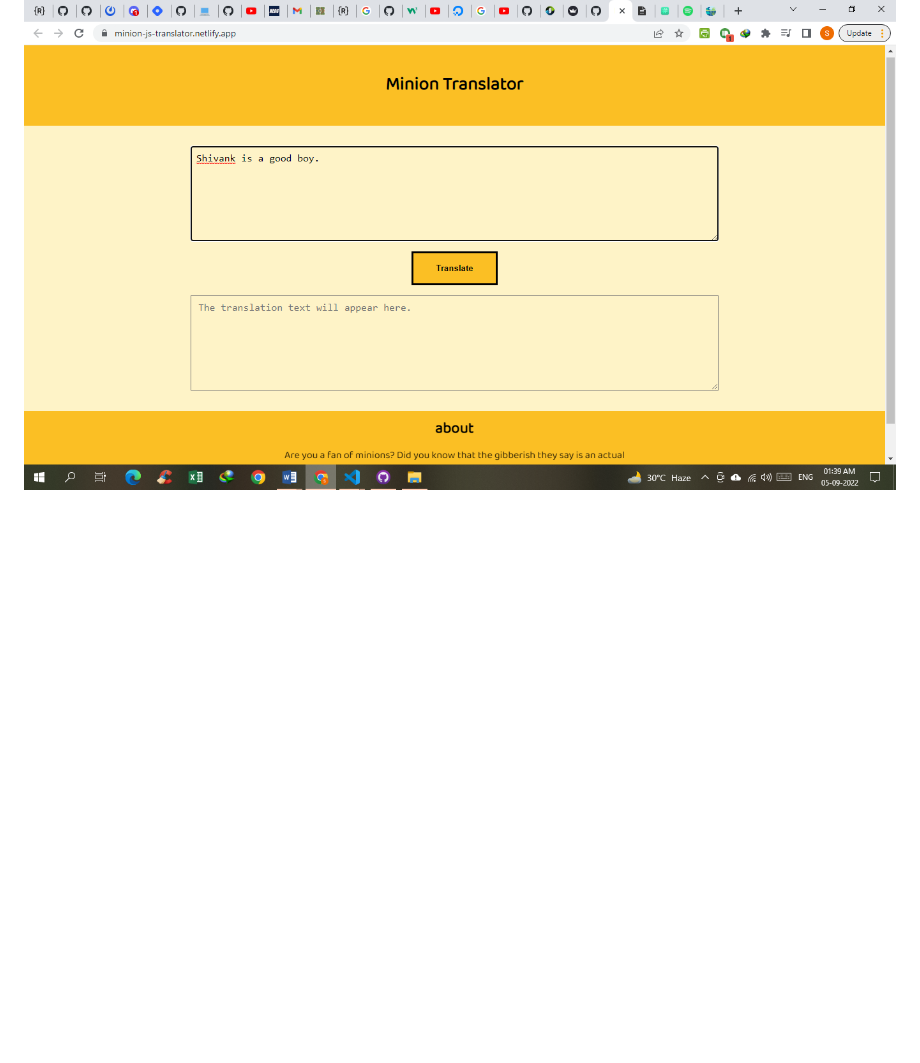
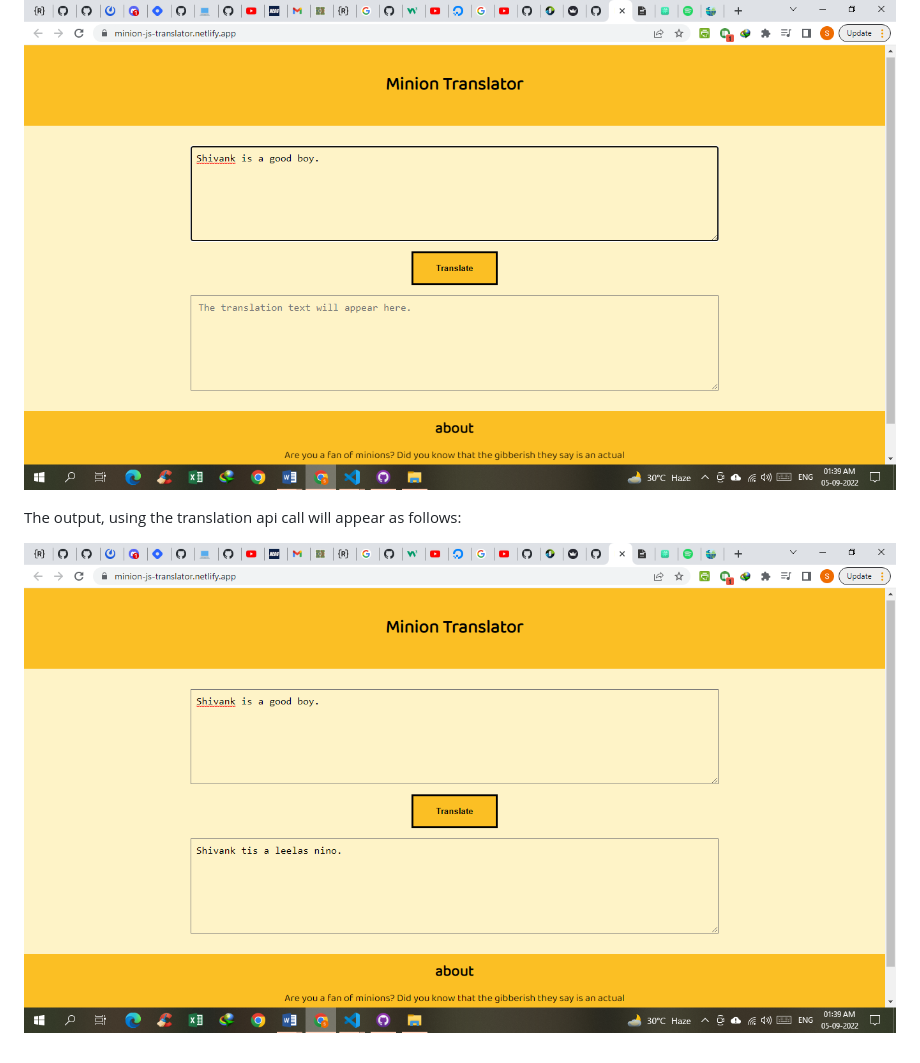
Before and after one commit to Shivank12batra/Minion-Translator-JS, a Markdown page: README.md, the part around the change. GitHub-like rendering; pictures changed too: images/image_2.png (added); blank space fills up the shorter version.

Commit message:
images added to readme file

```diff
--- a/README.md
+++ b/README.md
@@ -7,3 +7,7 @@ A minion translator app made using HTML, CSS and JS. Uses [translation api](http
 Enter your text in the input text column and then click of the translate button.
 
 ![MarineGEO circle logo](images/image_1.png "MarineGEO logo")
+
+The output, using the translation api call will appear as follows:
+
+![MarineGEO circle logo](images/image_2.png "MarineGEO logo")
```
